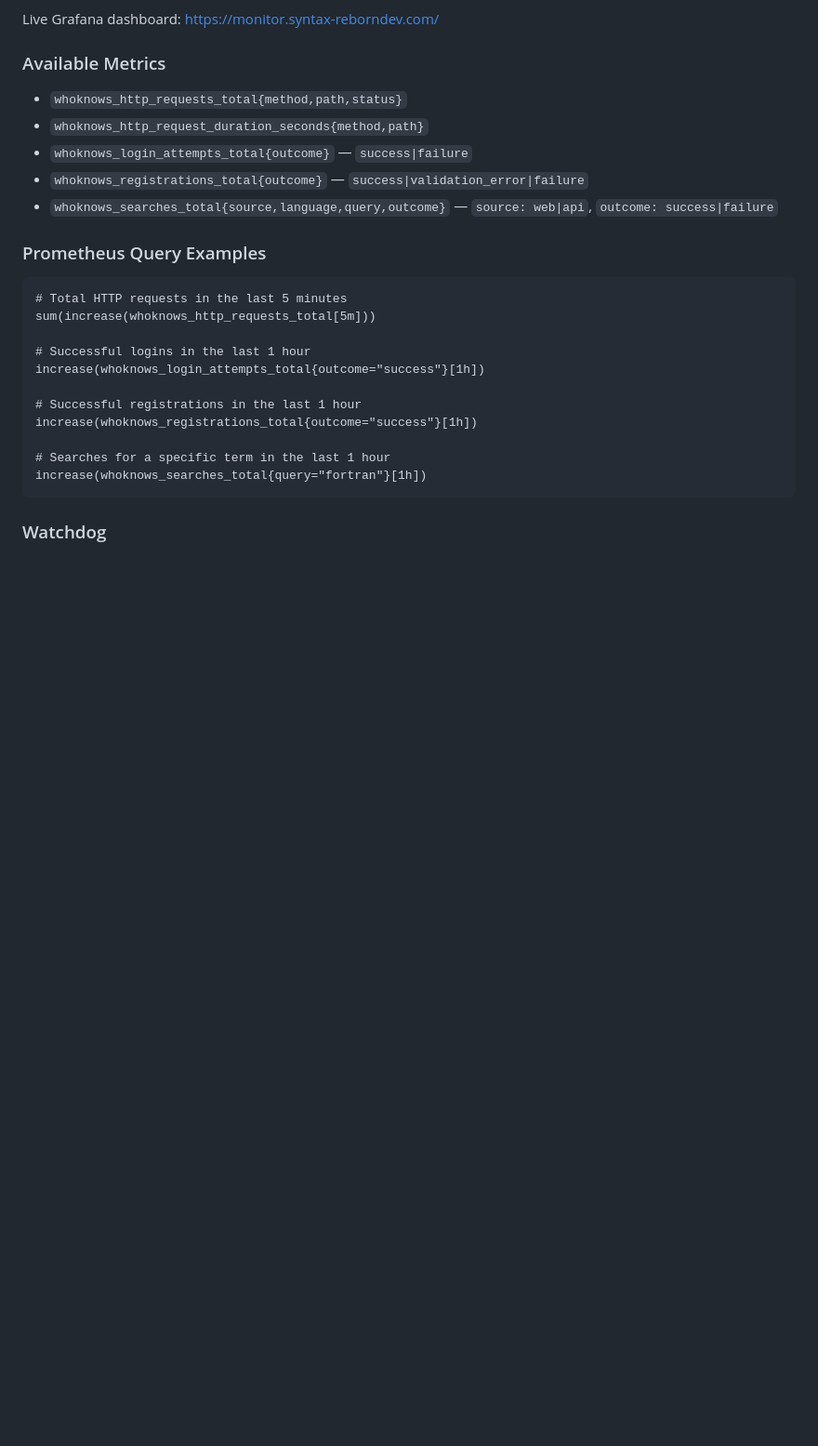
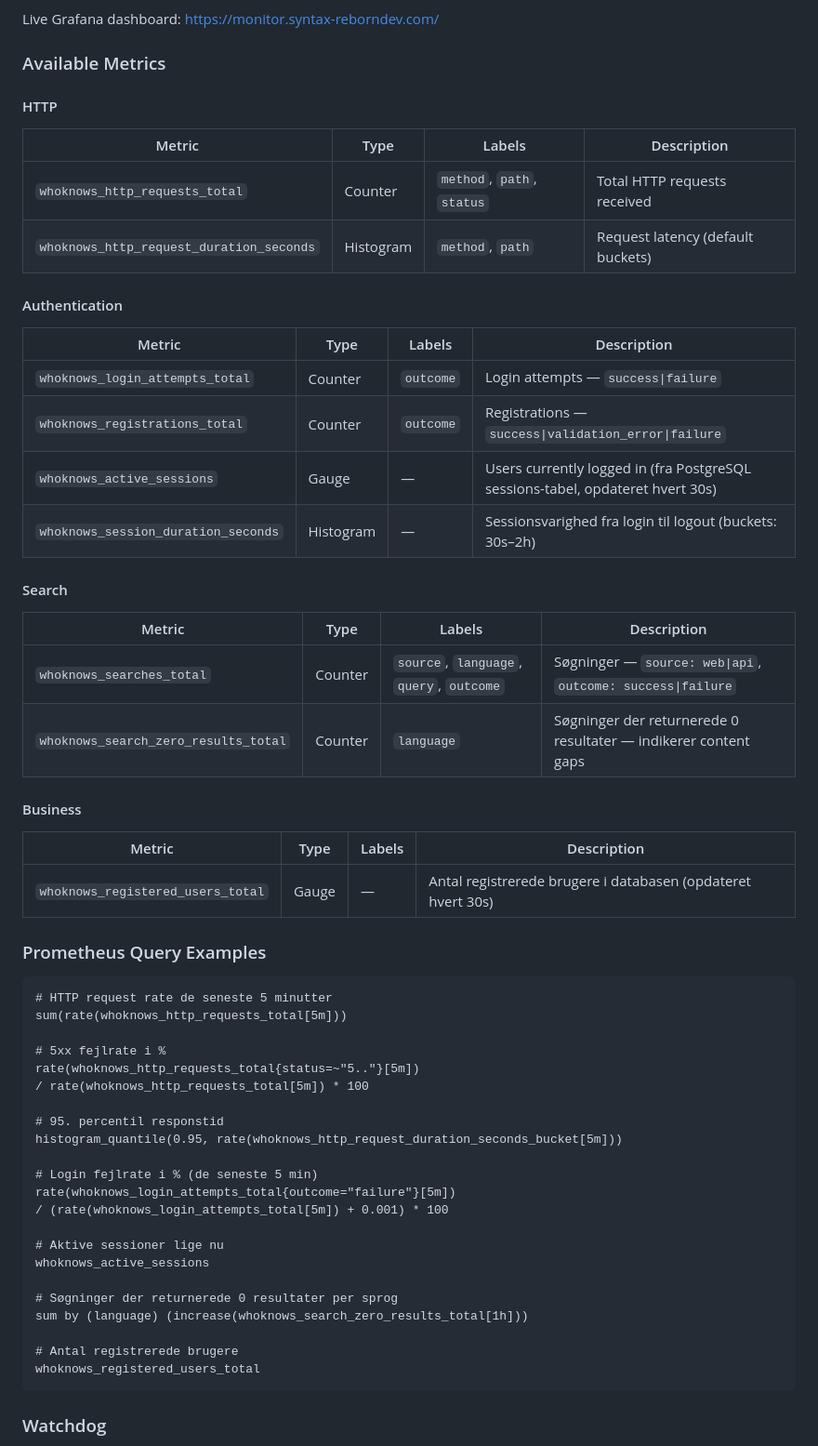
Before and after one commit to SyntaxDevopsSquad-SDS/devops-syntaxsquad, a Markdown page: README.md, the part around the change. Shown at 93% size. Rendered like a GitHub page; blank space fills up the shorter version.

Commit message:
docs: expand metrics section with all 9 metrics, labels and PromQL examples

````diff
--- a/README.md
+++ b/README.md
@@ -323,26 +323,60 @@ Live Grafana dashboard: [https://monitor.syntax-reborndev.com/](https://monitor.
 
 ### Available Metrics
 
-- `whoknows_http_requests_total{method,path,status}`
-- `whoknows_http_request_duration_seconds{method,path}`
-- `whoknows_login_attempts_total{outcome}` — `success|failure`
-- `whoknows_registrations_total{outcome}` — `success|validation_error|failure`
-- `whoknows_searches_total{source,language,query,outcome}` — `source: web|api`, `outcome: success|failure`
+#### HTTP
+
+| Metric | Type | Labels | Description |
+|--------|------|--------|-------------|
+| `whoknows_http_requests_total` | Counter | `method`, `path`, `status` | Total HTTP requests received |
+| `whoknows_http_request_duration_seconds` | Histogram | `method`, `path` | Request latency (default buckets) |
+
+#### Authentication
+
+| Metric | Type | Labels | Description |
+|--------|------|--------|-------------|
+| `whoknows_login_attempts_total` | Counter | `outcome` | Login attempts — `success\|failure` |
+| `whoknows_registrations_total` | Counter | `outcome` | Registrations — `success\|validation_error\|failure` |
+| `whoknows_active_sessions` | Gauge | — | Users currently logged in (fra PostgreSQL sessions-tabel, opdateret hvert 30s) |
+| `whoknows_session_duration_seconds` | Histogram | — | Sessionsvarighed fra login til logout (buckets: 30s–2h) |
+
+#### Search
+
+| Metric | Type | Labels | Description |
+|--------|------|--------|-------------|
+| `whoknows_searches_total` | Counter | `source`, `language`, `query`, `outcome` | Søgninger — `source: web\|api`, `outcome: success\|failure` |
+| `whoknows_search_zero_results_total` | Counter | `language` | Søgninger der returnerede 0 resultater — indikerer content gaps |
+
+#### Business
+
+| Metric | Type | Labels | Description |
+|--------|------|--------|-------------|
+| `whoknows_registered_users_total` | Gauge | — | Antal registrerede brugere i databasen (opdateret hvert 30s) |
 
 ### Prometheus Query Examples
 
 ```promql
-# Total HTTP requests in the last 5 minutes
-sum(increase(whoknows_http_requests_total[5m]))
+# HTTP request rate de seneste 5 minutter
+sum(rate(whoknows_http_requests_total[5m]))
 
-# Successful logins in the last 1 hour
-increase(whoknows_login_attempts_total{outcome="success"}[1h])
+# 5xx fejlrate i %
+rate(whoknows_http_requests_total{status=~"5.."}[5m])
+/ rate(whoknows_http_requests_total[5m]) * 100
 
-# Successful registrations in the last 1 hour
-increase(whoknows_registrations_total{outcome="success"}[1h])
+# 95. percentil responstid
+histogram_quantile(0.95, rate(whoknows_http_request_duration_seconds_bucket[5m]))
 
-# Searches for a specific term in the last 1 hour
-increase(whoknows_searches_total{query="fortran"}[1h])
+# Login fejlrate i % (de seneste 5 min)
+rate(whoknows_login_attempts_total{outcome="failure"}[5m])
+/ (rate(whoknows_login_attempts_total[5m]) + 0.001) * 100
+
+# Aktive sessioner lige nu
+whoknows_active_sessions
+
+# Søgninger der returnerede 0 resultater per sprog
+sum by (language) (increase(whoknows_search_zero_results_total[1h]))
+
+# Antal registrerede brugere
+whoknows_registered_users_total
 ```
 
 ### Watchdog
````
